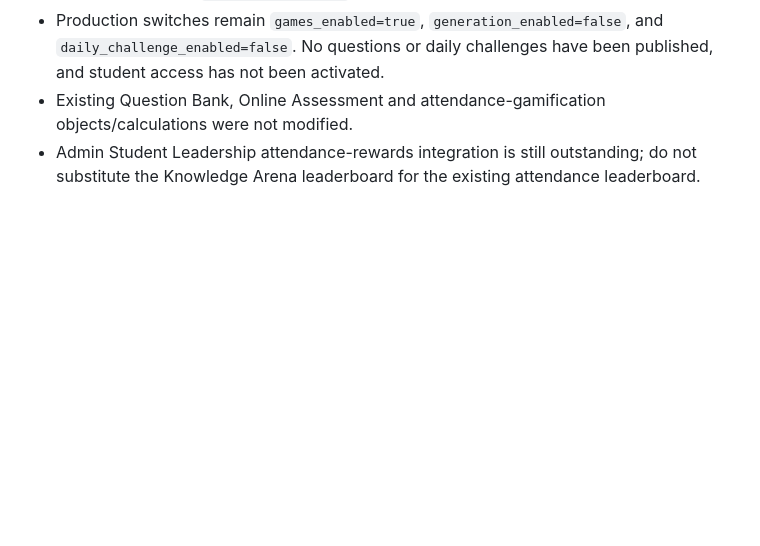
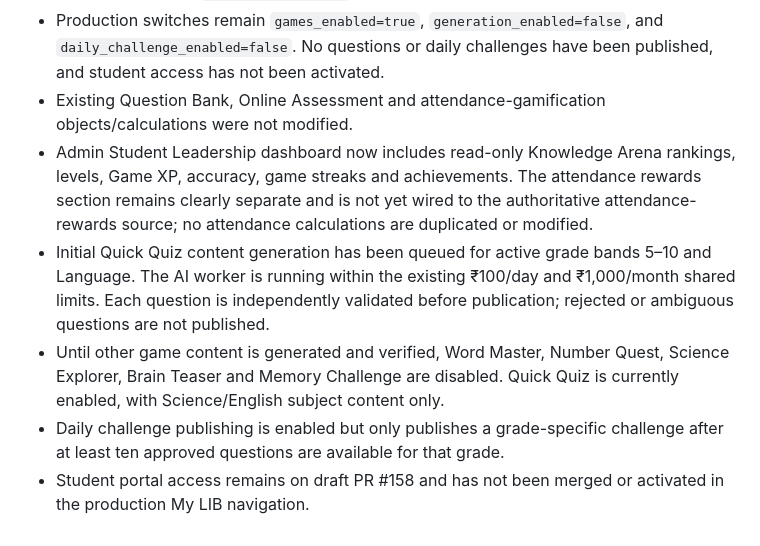
Before and after one commit to kakalirc/MYLIB, a Markdown page: knowledge-arena/README.md, the part around the change. GitHub-like rendering; blank space fills up the shorter version.

Commit message:
Document Student Leadership and initial content rollout

```diff
--- a/knowledge-arena/README.md
+++ b/knowledge-arena/README.md
@@ -63,4 +63,8 @@ The four Fun Zone cards are full-card links into the matching Knowledge Arena vi
 - The existing LIB AI Settings API key is present and enabled. The worker continues to read it server-side from `public.ai_settings`; it is not exposed to the browser.
 - Production switches remain `games_enabled=true`, `generation_enabled=false`, and `daily_challenge_enabled=false`. No questions or daily challenges have been published, and student access has not been activated.
 - Existing Question Bank, Online Assessment and attendance-gamification objects/calculations were not modified.
-- Admin Student Leadership attendance-rewards integration is still outstanding; do not substitute the Knowledge Arena leaderboard for the existing attendance leaderboard.
+- Admin Student Leadership dashboard now includes read-only Knowledge Arena rankings, levels, Game XP, accuracy, game streaks and achievements. The attendance rewards section remains clearly separate and is not yet wired to the authoritative attendance-rewards source; no attendance calculations are duplicated or modified.
+- Initial Quick Quiz content generation has been queued for active grade bands 5–10 and Language. The AI worker is running within the existing ₹100/day and ₹1,000/month shared limits. Each question is independently validated before publication; rejected or ambiguous questions are not published.
+- Until other game content is generated and verified, Word Master, Number Quest, Science Explorer, Brain Teaser and Memory Challenge are disabled. Quick Quiz is currently enabled, with Science/English subject content only.
+- Daily challenge publishing is enabled but only publishes a grade-specific challenge after at least ten approved questions are available for that grade.
+- Student portal access remains on draft PR #158 and has not been merged or activated in the production My LIB navigation.
```
